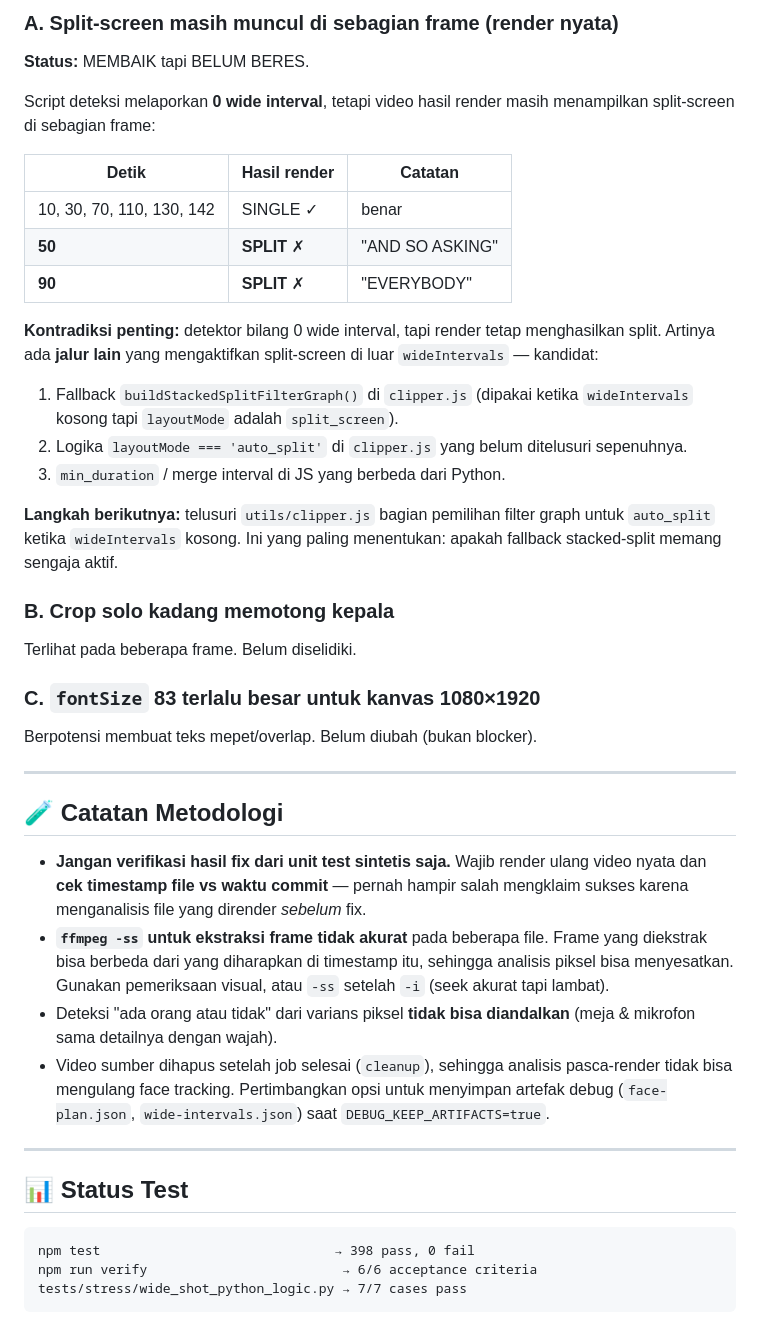
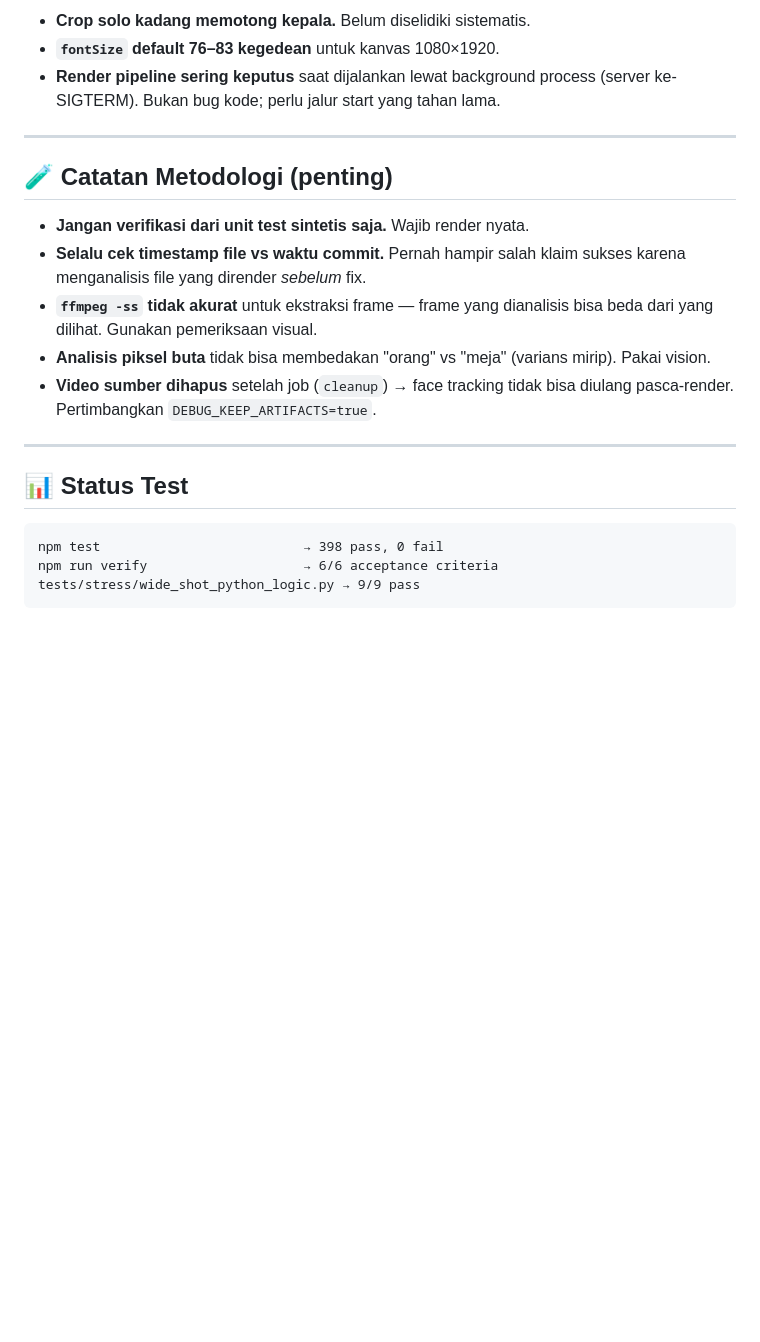
Before and after one commit to 1RDHWN1/ClipAIv2, a Markdown page: STATUS.md, the part around one of its changes. Drawn GitHub-style; blank space fills up the shorter version.

````diff
--- a/STATUS.md
+++ b/STATUS.md
@@ -60,60 +70,29 @@ containment ≥ 0.60, atau pusat < 0.75× lebar bbox terkecil); jarak jadi rasio
 
-### A. Split-screen masih muncul di sebagian frame (render nyata)
-**Status:** MEMBAIK tapi BELUM BERES.
-
-Script deteksi melaporkan **0 wide interval**, tetapi video hasil render masih
-menampilkan split-screen di sebagian frame:
-
-| Detik | Hasil render | Catatan |
-|---|---|---|
-| 10, 30, 70, 110, 130, 142 | SINGLE ✓ | benar |
-| **50** | **SPLIT** ✗ | "AND SO ASKING" |
-| **90** | **SPLIT** ✗ | "EVERYBODY" |
-
-**Kontradiksi penting:** detektor bilang 0 wide interval, tapi render tetap
-menghasilkan split. Artinya ada **jalur lain** yang mengaktifkan split-screen di
-luar `wideIntervals` — kandidat:
-1. Fallback `buildStackedSplitFilterGraph()` di `clipper.js` (dipakai ketika
-   `wideIntervals` kosong tapi `layoutMode` adalah `split_screen`).
-2. Logika `layoutMode === 'auto_split'` di `clipper.js` yang belum ditelusuri
-   sepenuhnya.
-3. `min_duration` / merge interval di JS yang berbeda dari Python.
-
-**Langkah berikutnya:** telusuri `utils/clipper.js` bagian pemilihan filter
-graph untuk `auto_split` ketika `wideIntervals` kosong. Ini yang paling
-menentukan: apakah fallback stacked-split memang sengaja aktif.
-
-### B. Crop solo kadang memotong kepala
-Terlihat pada beberapa frame. Belum diselidiki.
-
-### C. `fontSize` 83 terlalu besar untuk kanvas 1080×1920
-Berpotensi membuat teks mepet/overlap. Belum diubah (bukan blocker).
+- **Crop solo kadang memotong kepala.** Belum diselidiki sistematis.
+- **`fontSize` default 76–83 kegedean** untuk kanvas 1080×1920.
+- **Render pipeline sering keputus** saat dijalankan lewat background process
+  (server ke-SIGTERM). Bukan bug kode; perlu jalur start yang tahan lama.
 
 ---
 
-## 🧪 Catatan Metodologi
+## 🧪 Catatan Metodologi (penting)
 
-- **Jangan verifikasi hasil fix dari unit test sintetis saja.** Wajib render
-  ulang video nyata dan **cek timestamp file vs waktu commit** — pernah
-  hampir salah mengklaim sukses karena menganalisis file yang dirender
-  *sebelum* fix.
-- **`ffmpeg -ss` untuk ekstraksi frame tidak akurat** pada beberapa file.
-  Frame yang diekstrak bisa berbeda dari yang diharapkan di timestamp itu,
-  sehingga analisis piksel bisa menyesatkan. Gunakan pemeriksaan visual, atau
-  `-ss` setelah `-i` (seek akurat tapi lambat).
-- Deteksi "ada orang atau tidak" dari varians piksel **tidak bisa diandalkan**
-  (meja & mikrofon sama detailnya dengan wajah).
-- Video sumber dihapus setelah job selesai (`cleanup`), sehingga analisis
-  pasca-render tidak bisa mengulang face tracking. Pertimbangkan opsi untuk
-  menyimpan artefak debug (`face-plan.json`, `wide-intervals.json`) saat
-  `DEBUG_KEEP_ARTIFACTS=true`.
+- **Jangan verifikasi dari unit test sintetis saja.** Wajib render nyata.
+- **Selalu cek timestamp file vs waktu commit.** Pernah hampir salah klaim
+  sukses karena menganalisis file yang dirender *sebelum* fix.
+- **`ffmpeg -ss` tidak akurat** untuk ekstraksi frame — frame yang dianalisis
+  bisa beda dari yang dilihat. Gunakan pemeriksaan visual.
+- **Analisis piksel buta** tidak bisa membedakan "orang" vs "meja" (varians
+  mirip). Pakai vision.
+- **Video sumber dihapus** setelah job (`cleanup`) → face tracking tidak bisa
+  diulang pasca-render. Pertimbangkan `DEBUG_KEEP_ARTIFACTS=true`.
 
 ---
 
 ## 📊 Status Test
 
 ```
-npm test                              → 398 pass, 0 fail
-npm run verify                         → 6/6 acceptance criteria
-tests/stress/wide_shot_python_logic.py → 7/7 cases pass
+npm test                          → 398 pass, 0 fail
+npm run verify                    → 6/6 acceptance criteria
+tests/stress/wide_shot_python_logic.py → 9/9 pass
 ```
````
Also changed, not shown: other parts of STATUS.md (+45 -35 lines).
